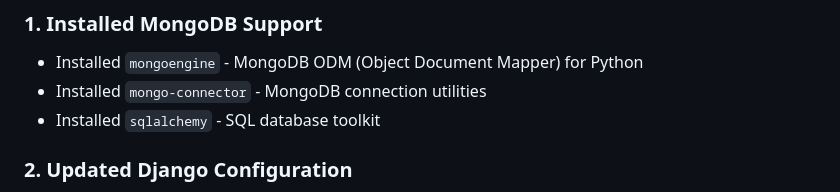
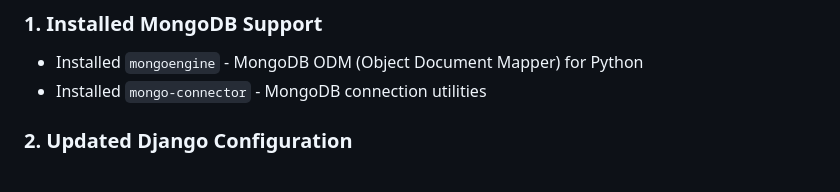
Before and after one commit to JaiHarsan/tourism-project, a Markdown page: MONGODB_MIGRATION.md, the part around the change. GitHub-like rendering.

Commit message:
Remove sqlalchemy installation note from migration guide

```diff
--- a/MONGODB_MIGRATION.md
+++ b/MONGODB_MIGRATION.md
@@ -8,7 +8,7 @@ Your Digital Local Tourism Platform has been successfully migrated from SQLite t
 ### 1. **Installed MongoDB Support**
    - Installed `mongoengine` - MongoDB ODM (Object Document Mapper) for Python
    - Installed `mongo-connector` - MongoDB connection utilities
-   - Installed `sqlalchemy` - SQL database toolkit
+
 
 ### 2. **Updated Django Configuration**
    - Modified `tourism_platform/settings.py` to connect to MongoDB
```
